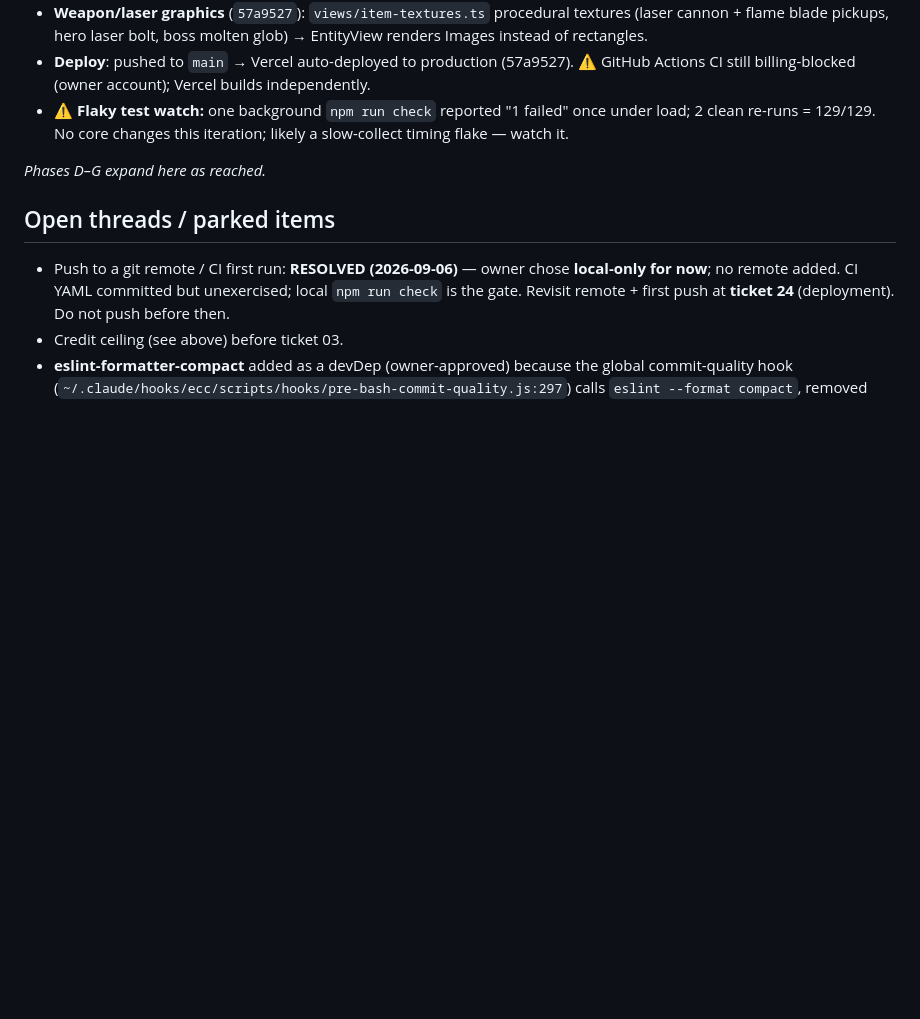
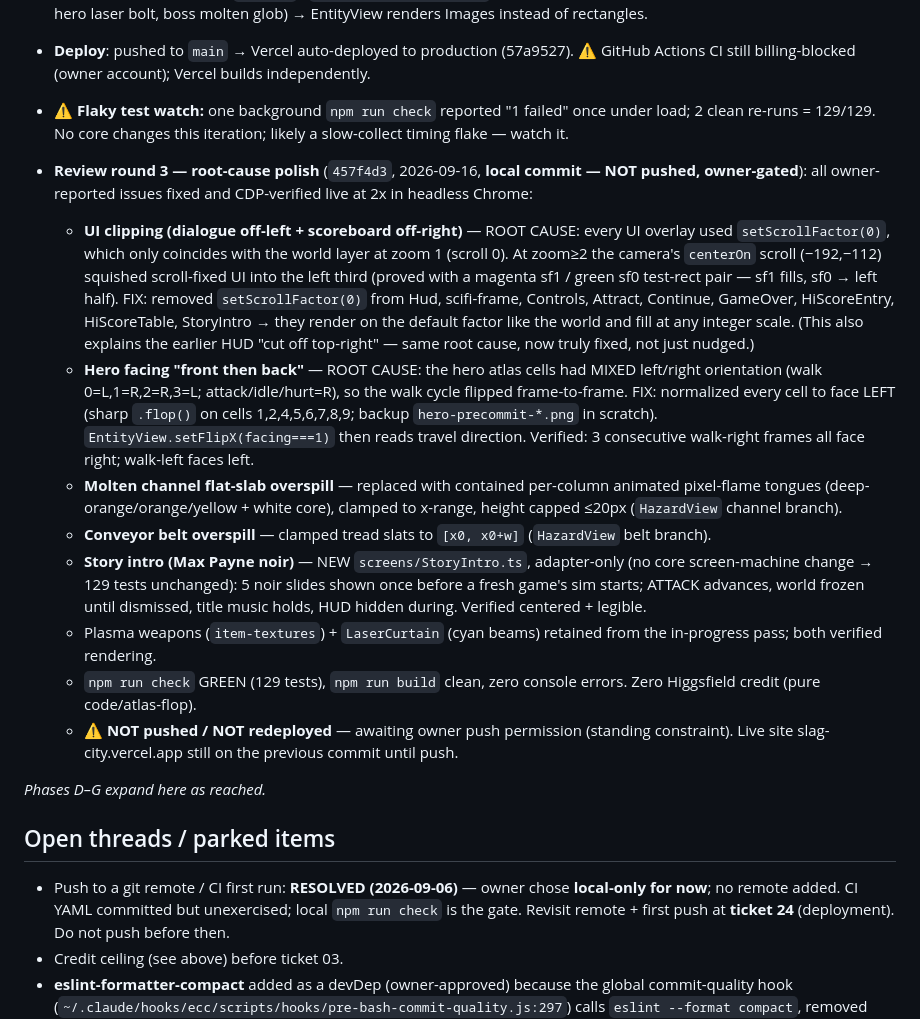
Before and after one commit to 007U5H4R/slag-city, a Markdown page: docs/build/LEDGER.md, the part around the change. Rendered like a GitHub page; blank space fills up the shorter version.

```diff
--- a/docs/build/LEDGER.md
+++ b/docs/build/LEDGER.md
@@ -580,6 +580,16 @@ All committed, CDP-verified locally + prod smoke green on https://slag-city.verc
 - **Deploy**: pushed to `main` → Vercel auto-deployed to production (57a9527). ⚠ GitHub Actions CI still billing-blocked (owner account); Vercel builds independently.
 - **⚠ Flaky test watch:** one background `npm run check` reported "1 failed" once under load; 2 clean re-runs = 129/129. No core changes this iteration; likely a slow-collect timing flake — watch it.
 
+- **Review round 3 — root-cause polish** (`457f4d3`, 2026-09-16, **local commit — NOT pushed, owner-gated**): all owner-reported issues fixed and CDP-verified live at 2x in headless Chrome:
+  - **UI clipping (dialogue off-left + scoreboard off-right)** — ROOT CAUSE: every UI overlay used `setScrollFactor(0)`, which only coincides with the world layer at zoom 1 (scroll 0). At zoom≥2 the camera's `centerOn` scroll (−192,−112) squished scroll-fixed UI into the left third (proved with a magenta sf1 / green sf0 test-rect pair — sf1 fills, sf0 → left half). FIX: removed `setScrollFactor(0)` from Hud, scifi-frame, Controls, Attract, Continue, GameOver, HiScoreEntry, HiScoreTable, StoryIntro → they render on the default factor like the world and fill at any integer scale. (This also explains the earlier HUD "cut off top-right" — same root cause, now truly fixed, not just nudged.)
+  - **Hero facing "front then back"** — ROOT CAUSE: the hero atlas cells had MIXED left/right orientation (walk 0=L,1=R,2=R,3=L; attack/idle/hurt=R), so the walk cycle flipped frame-to-frame. FIX: normalized every cell to face LEFT (sharp `.flop()` on cells 1,2,4,5,6,7,8,9; backup `hero-precommit-*.png` in scratch). `EntityView.setFlipX(facing===1)` then reads travel direction. Verified: 3 consecutive walk-right frames all face right; walk-left faces left.
+  - **Molten channel flat-slab overspill** — replaced with contained per-column animated pixel-flame tongues (deep-orange/orange/yellow + white core), clamped to x-range, height capped ≤20px (`HazardView` channel branch).
+  - **Conveyor belt overspill** — clamped tread slats to `[x0, x0+w]` (`HazardView` belt branch).
+  - **Story intro (Max Payne noir)** — NEW `screens/StoryIntro.ts`, adapter-only (no core screen-machine change → 129 tests unchanged): 5 noir slides shown once before a fresh game's sim starts; ATTACK advances, world frozen until dismissed, title music holds, HUD hidden during. Verified centered + legible.
+  - Plasma weapons (`item-textures`) + `LaserCurtain` (cyan beams) retained from the in-progress pass; both verified rendering.
+  - `npm run check` GREEN (129 tests), `npm run build` clean, zero console errors. Zero Higgsfield credit (pure code/atlas-flop).
+  - **⚠ NOT pushed / NOT redeployed** — awaiting owner push permission (standing constraint). Live site slag-city.vercel.app still on the previous commit until push.
+
 _Phases D–G expand here as reached._
 
 ## Open threads / parked items
```
Also changed, not shown: HANDOFF.md (+12 -0 lines).
